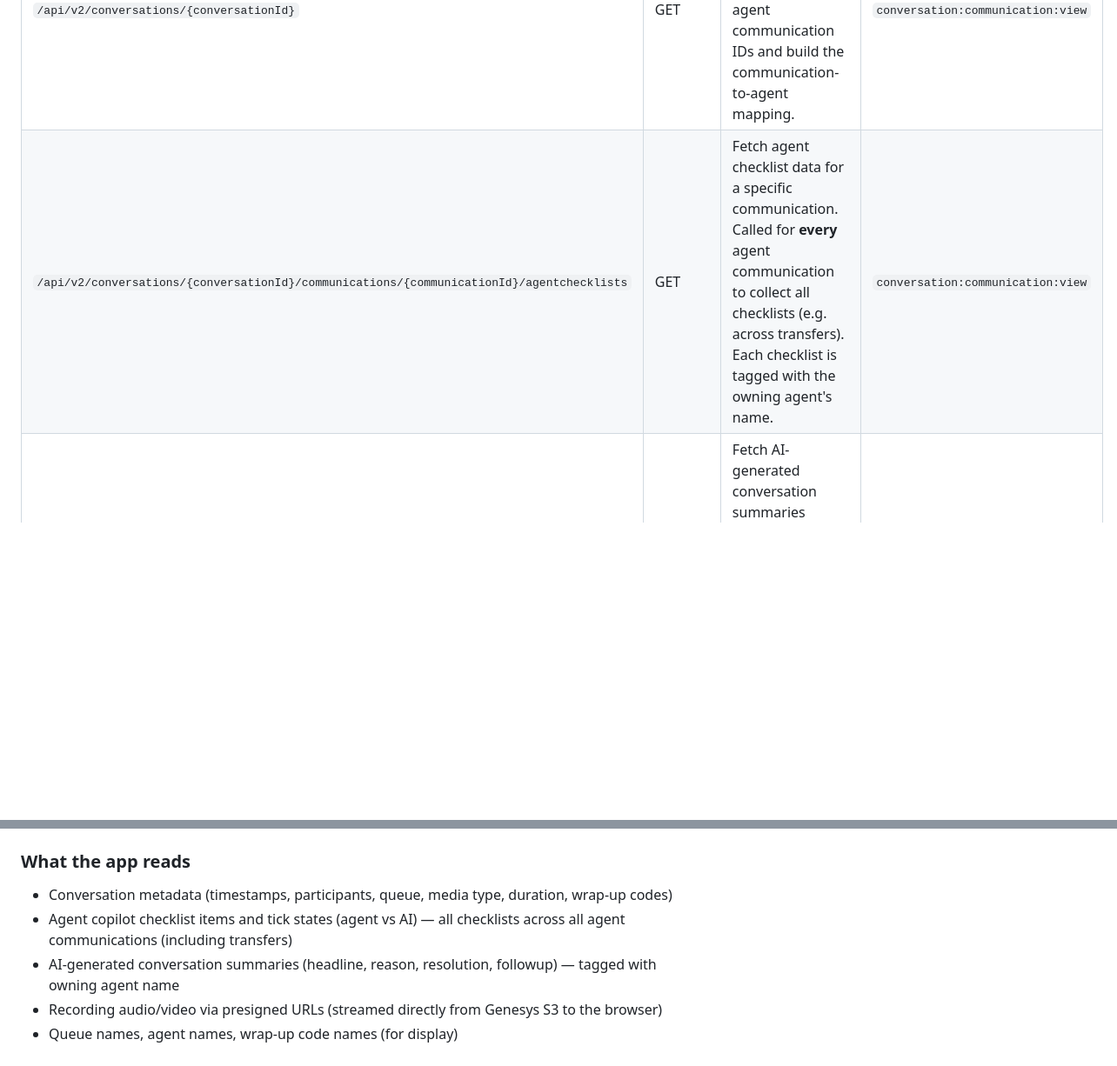
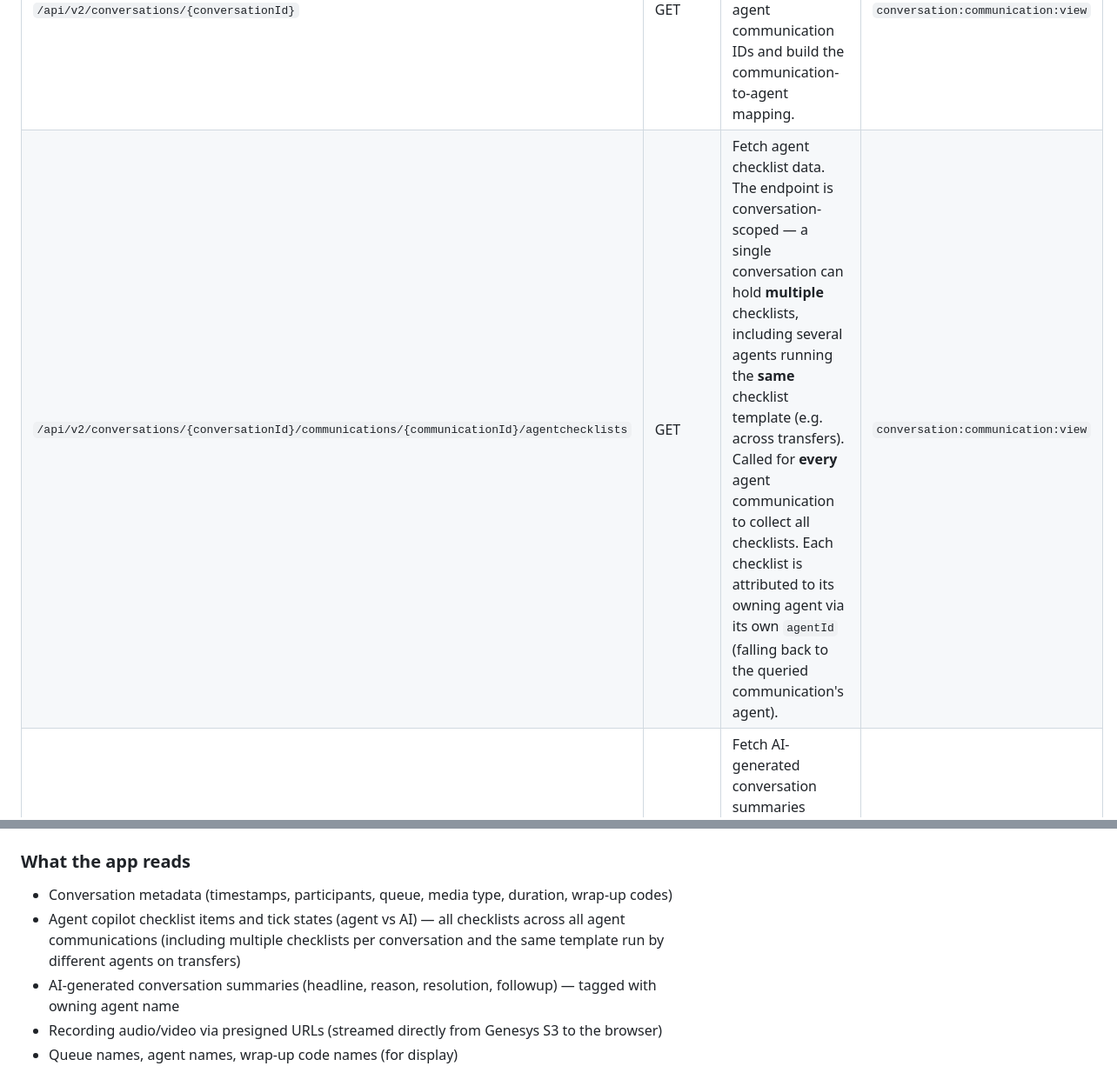
Before and after one commit to XxMasterbeasTxX/genesys-copilot-app, a Markdown page: docs/api-reference.md, 2 parts joined by grey strips. Shown at 87% size. Rendered like a GitHub page; blank space fills up the shorter version.

```diff
--- a/docs/api-reference.md
+++ b/docs/api-reference.md
@@ -105,7 +105,7 @@ All calls go to `https://api.{region}` with the header `Authorization: Bearer {a
 | Endpoint | Method | Purpose | Permission |
 | --- | --- | --- | --- |
 | `/api/v2/conversations/{conversationId}` | GET | Fetch full conversation (participants, communications). Used to find agent communication IDs and build the communication-to-agent mapping. | `conversation:communication:view` |
-| `/api/v2/conversations/{conversationId}/communications/{communicationId}/agentchecklists` | GET | Fetch agent checklist data for a specific communication. Called for **every** agent communication to collect all checklists (e.g. across transfers). Each checklist is tagged with the owning agent's name. | `conversation:communication:view` |
+| `/api/v2/conversations/{conversationId}/communications/{communicationId}/agentchecklists` | GET | Fetch agent checklist data. The endpoint is conversation-scoped — a single conversation can hold **multiple** checklists, including several agents running the **same** checklist template (e.g. across transfers). Called for **every** agent communication to collect all checklists. Each checklist is attributed to its owning agent via its own `agentId` (falling back to the queried communication's agent). | `conversation:communication:view` |
 | `/api/v2/conversations/{conversationId}/summaries` | GET | Fetch AI-generated conversation summaries (headline, reason, resolution, followup). Session summaries are tagged with the owning agent via communication ID mapping. | `conversation:summary:view` |
 
 ### 2.6 Recordings
@@ -175,7 +175,7 @@ The app loads two external resources:
 ### What the app reads
 
 - Conversation metadata (timestamps, participants, queue, media type, duration, wrap-up codes)
-- Agent copilot checklist items and tick states (agent vs AI) — all checklists across all agent communications (including transfers)
+- Agent copilot checklist items and tick states (agent vs AI) — all checklists across all agent communications (including multiple checklists per conversation and the same template run by different agents on transfers)
 - AI-generated conversation summaries (headline, reason, resolution, followup) — tagged with owning agent name
 - Recording audio/video via presigned URLs (streamed directly from Genesys S3 to the browser)
 - Queue names, agent names, wrap-up code names (for display)
```
Also changed, not shown: README.md (+1 -1 lines), docs/setup-guide.md (+1 -0 lines).
